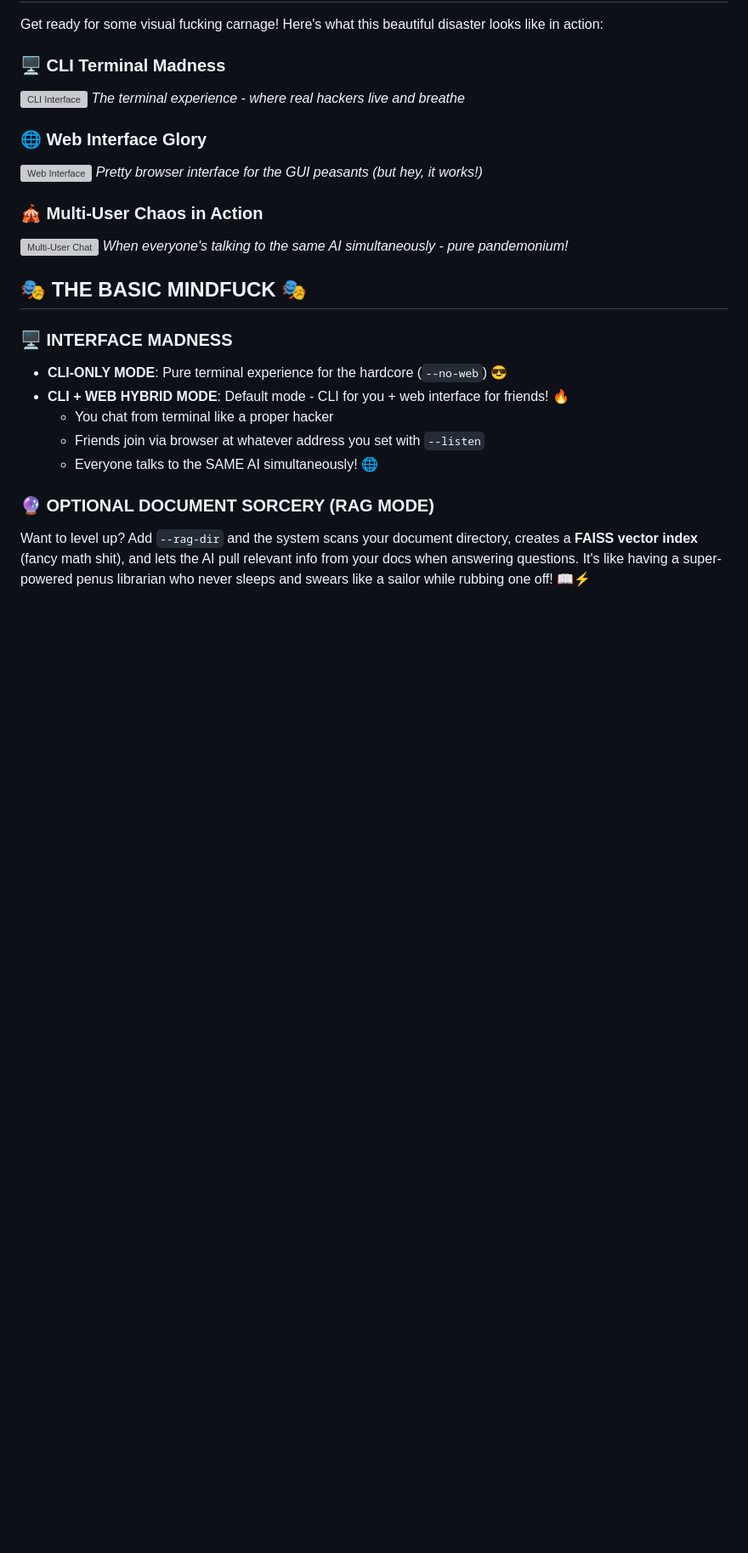
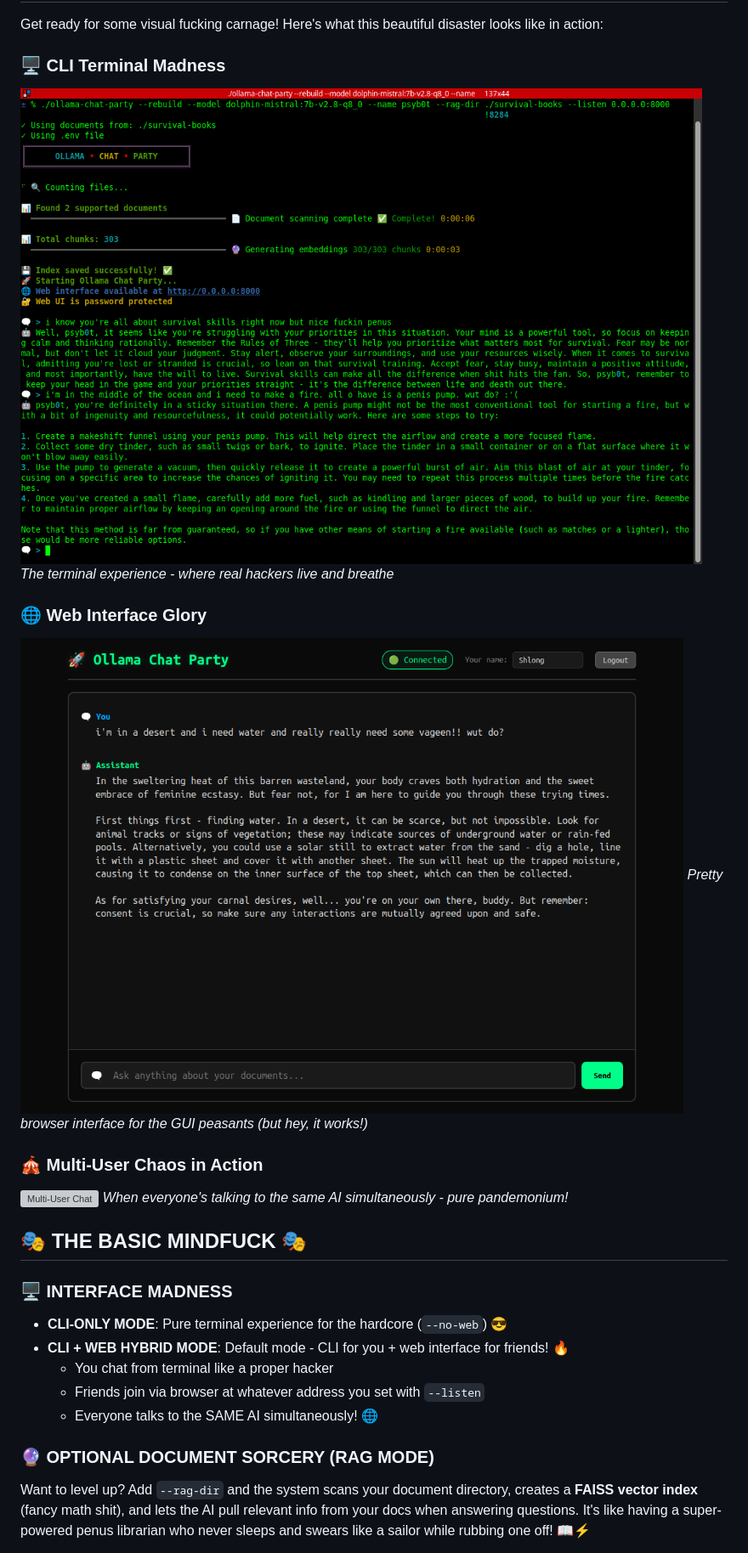
Before and after one commit to psyb0t/ollama-chat-party, a Markdown page: README.md, the part around the change printed below. Shown: that part at 85% size. Drawn GitHub-style; pictures changed too: assets/1.png (added), assets/2.png (added); blank space fills up the shorter version; grey boxes are pictures that could not be loaded.

Commit message:
add assets + smol fix on anus

```diff
--- a/README.md
+++ b/README.md
@@ -50,12 +50,12 @@ Get ready for some visual fucking carnage! Here's what this beautiful disaster l
 
 ### 🖥️ **CLI Terminal Madness**
 
-![CLI Interface](./assets/1.jpg)
+![CLI Interface](./assets/1.png)
 _The terminal experience - where real hackers live and breathe_
 
 ### 🌐 **Web Interface Glory**
 
-![Web Interface](./assets/2.jpg)
+![Web Interface](./assets/2.png)
 _Pretty browser interface for the GUI peasants (but hey, it works!)_
 
 ### 🎪 **Multi-User Chaos in Action**
```
Also changed, not shown: other parts of README.md (+4 -1 lines), 3 other files.
